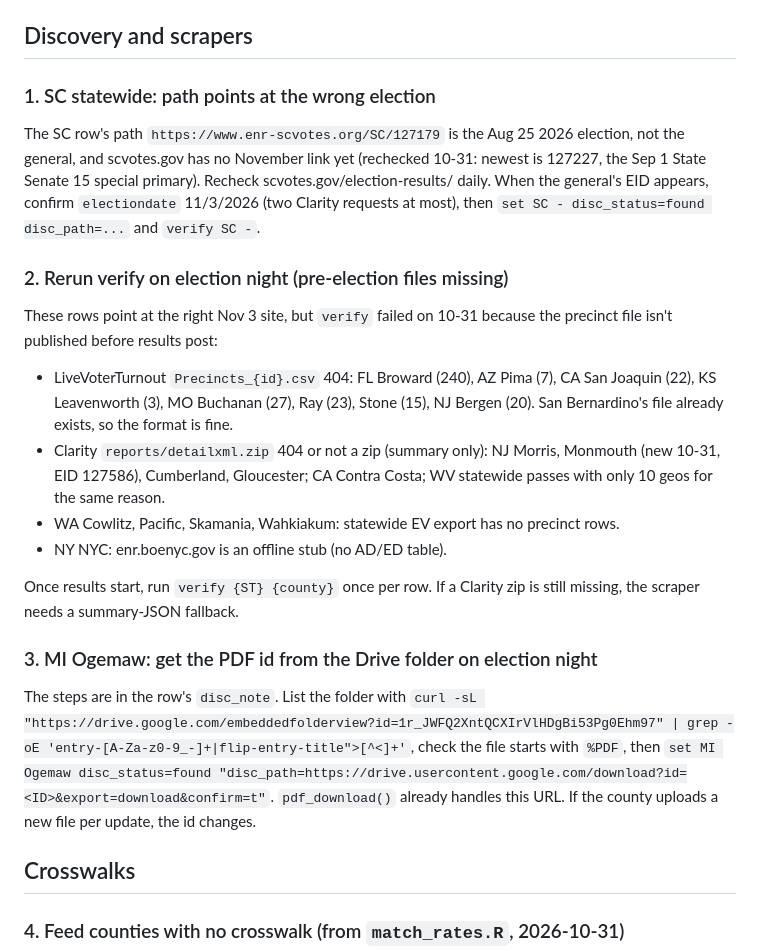
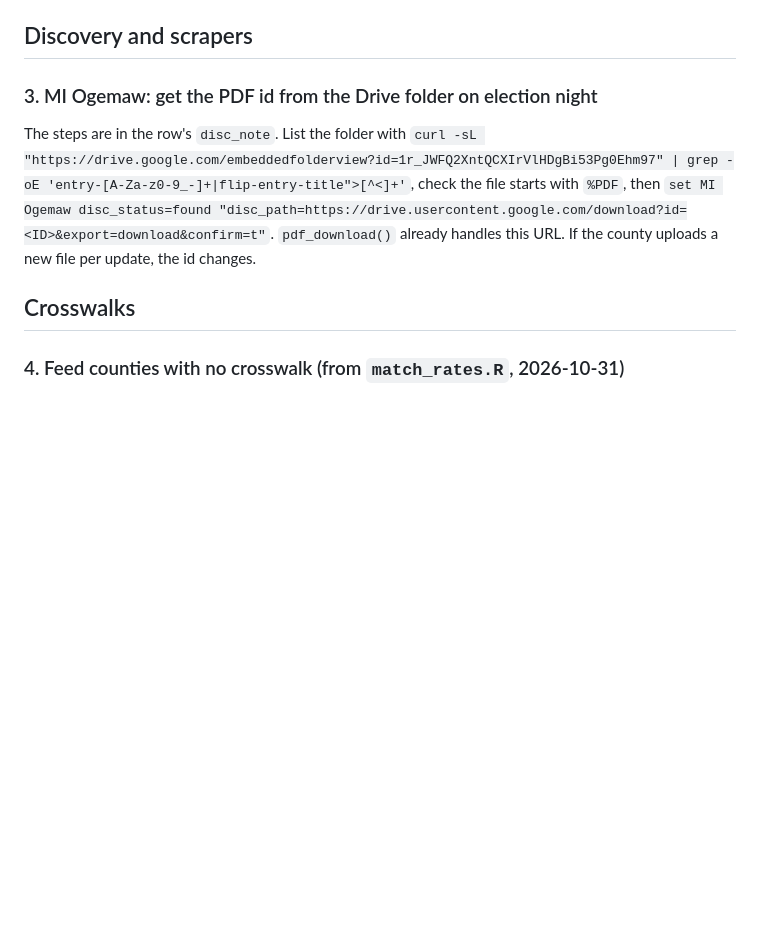
Before and after one commit to TeamStewart/cbs-enr, a Markdown page: docs/enr_cycle/open_problems.md, the part around one of its changes. Rendered like a GitHub page; blank space fills up the shorter version.

```diff
--- a/docs/enr_cycle/open_problems.md
+++ b/docs/enr_cycle/open_problems.md
@@ -24,32 +24,6 @@ and add a line to `log.md` with `cycle.R log`.
   (crosswalks in `input_data/crosswalks/`, ENR in `{ST}/clean/`).
 
 ## Discovery and scrapers
-
-### 1. SC statewide: path points at the wrong election
-
-The SC row's path `https://www.enr-scvotes.org/SC/127179` is the Aug 25 2026
-election, not the general, and scvotes.gov has no November link yet (rechecked 10-31: newest is
-127227, the Sep 1 State Senate 15 special primary). Recheck
-scvotes.gov/election-results/ daily. When the general's EID appears, confirm
-`electiondate` 11/3/2026 (two Clarity requests at most), then
-`set SC - disc_status=found disc_path=...` and `verify SC -`.
-
-### 2. Rerun verify on election night (pre-election files missing)
-
-These rows point at the right Nov 3 site, but `verify` failed on 10-31 because
-the precinct file isn't published before results post:
-
-- LiveVoterTurnout `Precincts_{id}.csv` 404: FL Broward (240), AZ Pima (7),
-  CA San Joaquin (22), KS Leavenworth (3), MO Buchanan (27), Ray (23), Stone
-  (15), NJ Bergen (20). San Bernardino's file already exists, so the format is fine.
-- Clarity `reports/detailxml.zip` 404 or not a zip (summary only): NJ Morris,
-  Monmouth (new 10-31, EID 127586), Cumberland, Gloucester; CA Contra Costa;
-  WV statewide passes with only 10 geos for the same reason.
-- WA Cowlitz, Pacific, Skamania, Wahkiakum: statewide EV export has no precinct rows.
-- NY NYC: enr.boenyc.gov is an offline stub (no AD/ED table).
-
-Once results start, run `verify {ST} {county}` once per row. If a Clarity zip
-is still missing, the scraper needs a summary-JSON fallback.
 
 ### 3. MI Ogemaw: get the PDF id from the Drive folder on election night
 
```
Also changed, not shown: other parts of docs/enr_cycle/open_problems.md (+0 -31 lines).
